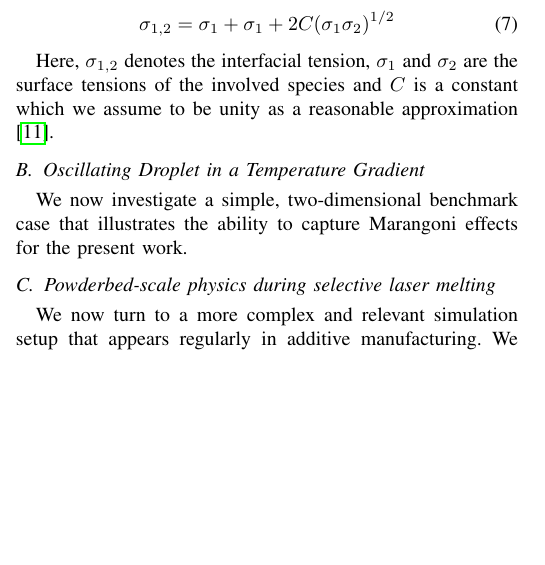
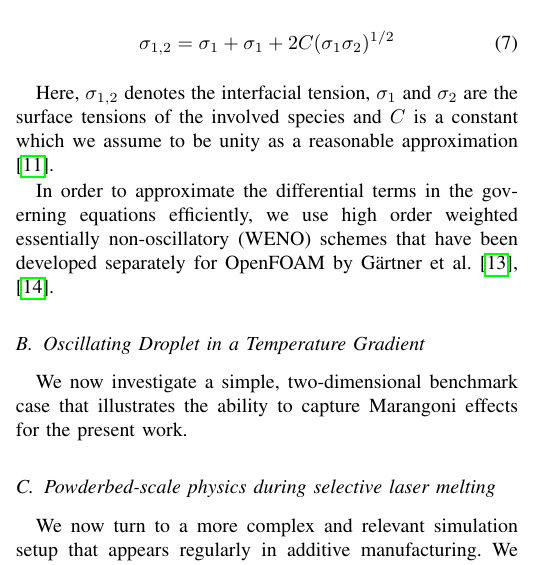
Before and after one commit to pzimbrod/ieee-iceccme-2022, a LaTeX paper (zimbrod-fvm-for-am-quality.tex): part of one column of page 2 of 3, cut so that both start at the same text, the shorter picture padded with empty space. The pictures show the PDF file zimbrod-fvm-for-am-quality.pdf that the author committed with the source.

Commit message:
add WENO paragraph

```diff
--- a/zimbrod-fvm-for-am-quality.tex
+++ b/zimbrod-fvm-for-am-quality.tex
@@ -143,6 +143,8 @@ In a pursuit to keep model evaluation simple and not rely on Molecular Dynamics
 
 Here, $\sigma_{1,2}$ denotes the interfacial tension, $\sigma_1$ and $\sigma_2$ are the surface tensions of the involved species and $C$ is a constant which we assume to be unity as a reasonable approximation \cite{marmurCorrelatingInterfacialTensions2010}.
 
+In order to approximate the differential terms in the governing equations efficiently, we use high order weighted essentially non-oscillatory (WENO) schemes that have been developed separately for OpenFOAM by Gärtner et al. \cite{gartnerEfficientWENOLibrary2020,martinImplementationValidationSemiImplicit2018}.
+
 \subsection{Oscillating Droplet in a Temperature Gradient}
 
 We now investigate a simple, two-dimensional benchmark case that illustrates the ability to capture Marangoni effects for the present work.
```
Also changed, not shown: zimbrod-fvm-for-am-quality.pdf.
